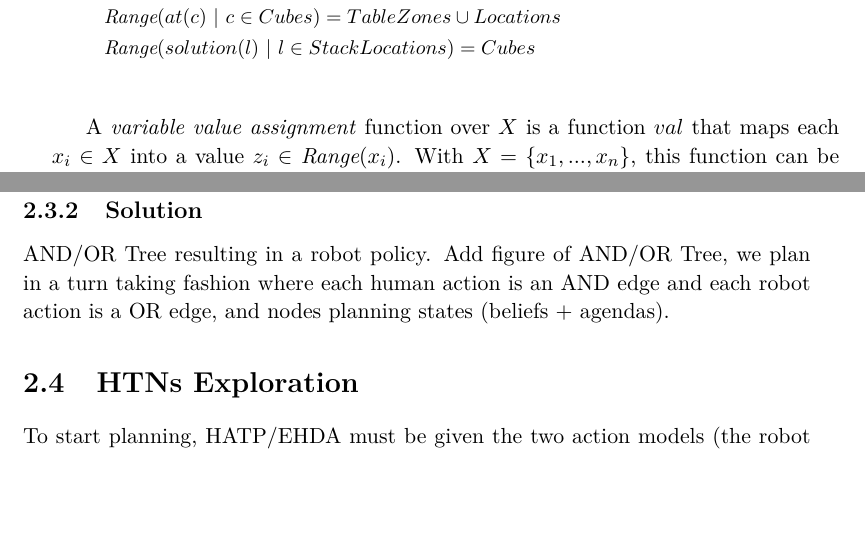
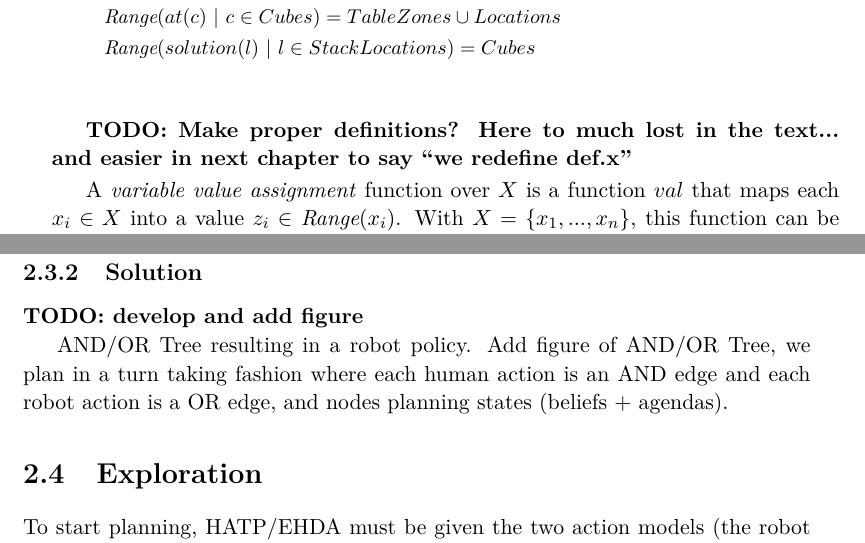
Before and after one commit to AnthonyFavier/Manuscrit, a LaTeX thesis (These.tex, which reads Chapters/Chapter2_HATPEHDA.tex): two parts of pages 35 and 38 of 109, joined at a grey line, cut so that both start at the same text, the shorter picture padded with empty space. Compiled offline with pdfLaTeX.

Commit message:
Ch2 TODOs

```diff
--- a/Chapters/Chapter2_HATPEHDA.tex
+++ b/Chapters/Chapter2_HATPEHDA.tex
@@ -93,6 +93,8 @@ Here is the description of the sets $B$ and $X$ for the stacking example given i
 
 % \vspace{-1cm}
 
+\textbf{TODO: Make proper definitions? Here to much lost in the text... and easier in next chapter to say ``we redefine def.x''}
+
 A \textit{variable value assignment} function over $X$ is a function $val$ that maps each $x_i \in X$ into a value $z_i \in$ $\textit{Range}(x_i)$. With $X = \{ x_1, ..., x_n \}$, this function can be written as a set of assertions: $val = \{ x_1=z_1, \ldots, x_n=z_n \}$.
 
 An \textit{action} is a tuple $\alpha = (\textit{head}(\alpha), \textit{pre}(\alpha), \textit{eff}(\alpha))$ where $\textit{head}(\alpha)$ is a syntactic expression of the form $\textit{act}(z_1, ..., z_k)$ where $act$ is a symbol called the \textit{action name} and $z_1,...,z_k$ are variables called parameters. $\textit{pre}(\alpha) = \{ p_1, ..., p_m \}$ is a set of preconditions, each of which is a literal. And $\textit{eff}(\alpha) = \{ e_1, ..., e_n \}$ is a set of effects, each of which is an expression of the form: $sv(t_1, ..., t_j) \leftarrow t_0$ with $t_0$ being the value to assign to the state variable $sv(t_1, ..., t_j)$. We note $\textit{agt}(\alpha)$ the agent performing the action $\alpha$.
@@ -168,11 +170,13 @@ The execution of an action in HATP/EHDA is known by both agents, and thus, for b
 
 
 \subsection{Solution}
+\textbf{TODO: develop and add figure}
+
 AND/OR Tree resulting in a robot policy. Add figure of AND/OR Tree, we plan in a turn taking fashion where each human action is an AND edge and each robot action is a OR edge, and nodes planning states (beliefs + agendas).
 
 
 
-\section{HTNs Exploration}
+\section{Exploration}
 
 To start planning, HATP/EHDA must be given the two action models (the robot and the human HTNs), the initial beliefs of both agents (which can differ) and the initial agenda of both agents. The initial agenda of the robot represents the task to decompose, while the agenda of the human represents any task the human is estimated to be commited to. If a shared goal has been established prior to planning between the robot and the human (\textit{e.g.} the human asking to perform a task with the robot), the agenda of both agent will be filled with the same task.
 
```
